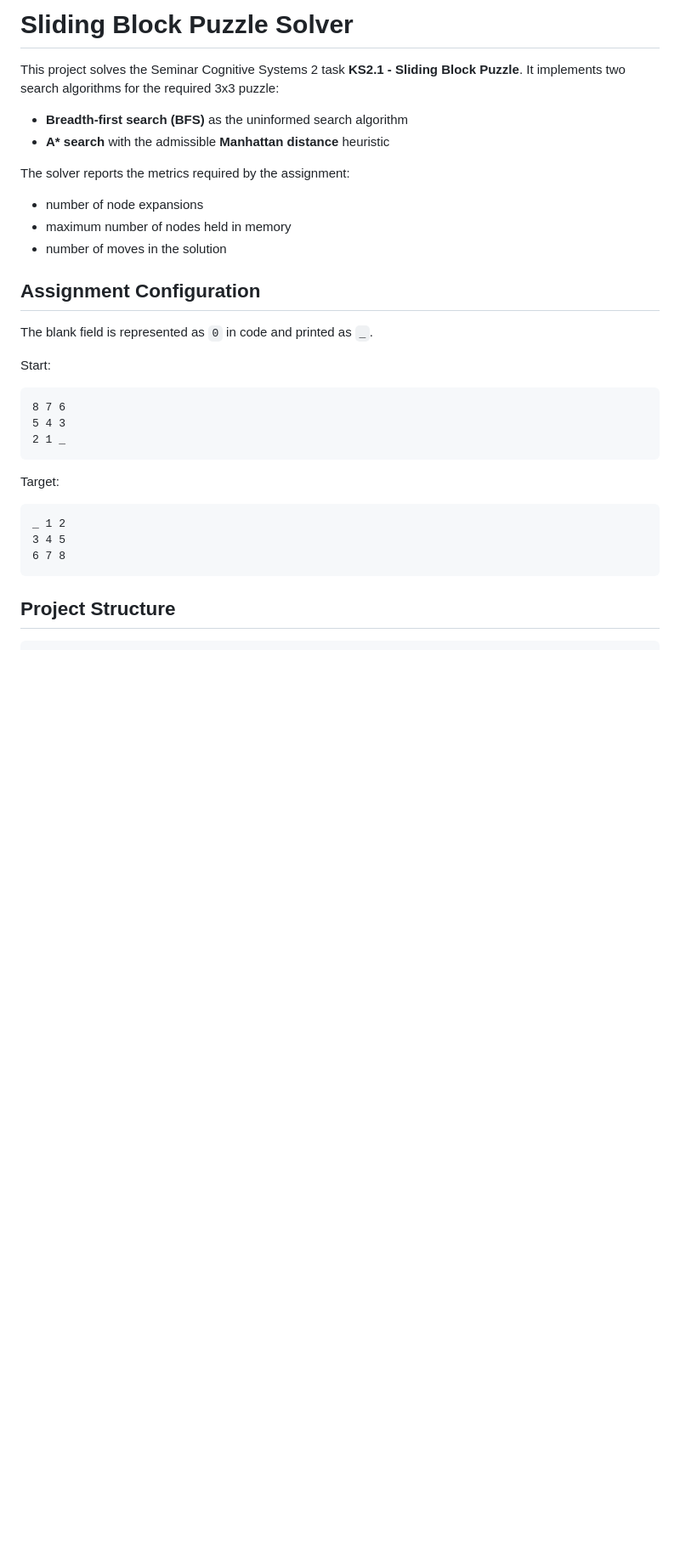
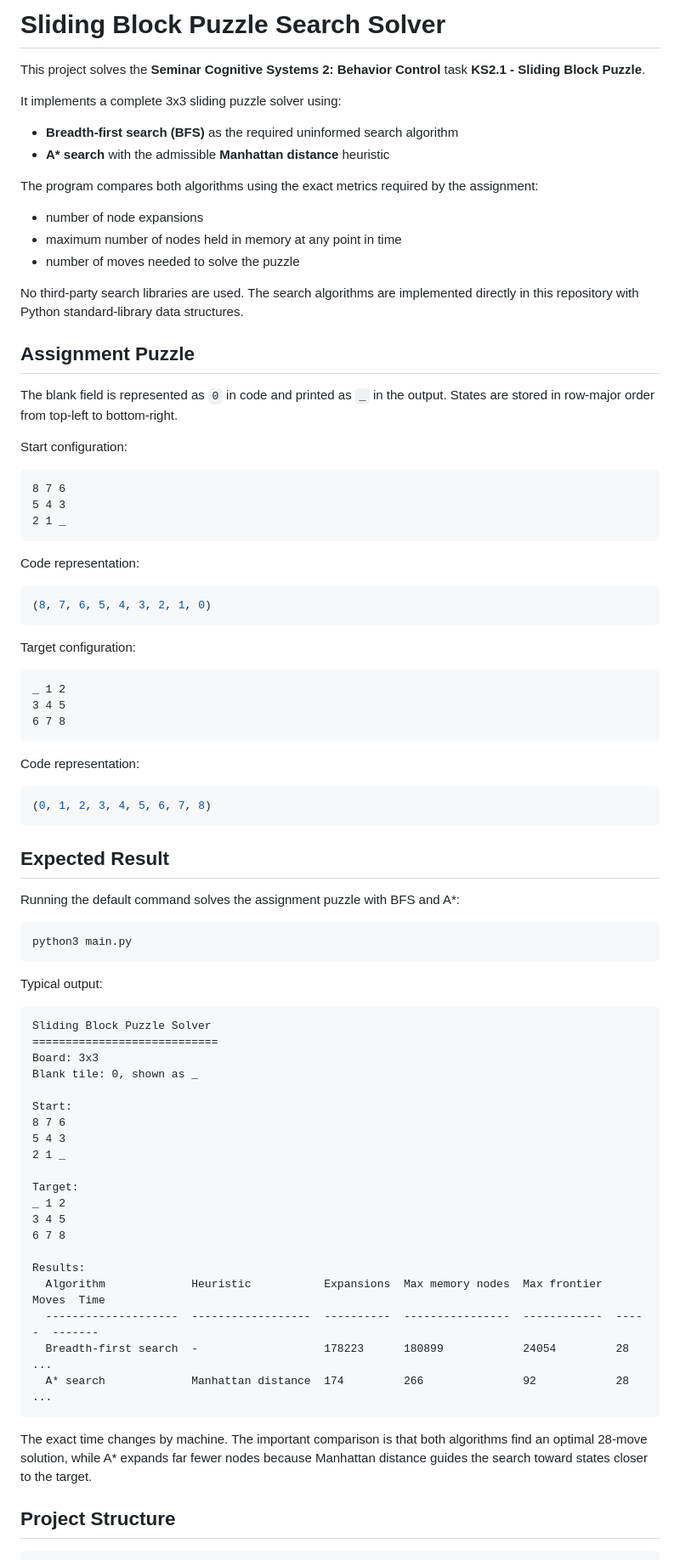
Before and after one commit to khaleel-git/Sliding-Block-Puzzle-Solver, a Markdown page: README.md, the part around one of its changes. Shown at 85% size. GitHub-like rendering; blank space fills up the shorter version.

````diff
--- a/README.md
+++ b/README.md
@@ -1,22 +1,29 @@
-# Sliding Block Puzzle Solver
+# Sliding Block Puzzle Search Solver
 
-This project solves the Seminar Cognitive Systems 2 task **KS2.1 - Sliding Block Puzzle**.
-It implements two search algorithms for the required 3x3 puzzle:
+This project solves the **Seminar Cognitive Systems 2: Behavior Control**
+task **KS2.1 - Sliding Block Puzzle**.
 
-- **Breadth-first search (BFS)** as the uninformed search algorithm
+It implements a complete 3x3 sliding puzzle solver using:
+
+- **Breadth-first search (BFS)** as the required uninformed search algorithm
 - **A\* search** with the admissible **Manhattan distance** heuristic
 
-The solver reports the metrics required by the assignment:
+The program compares both algorithms using the exact metrics required by the
+assignment:
 
 - number of node expansions
-- maximum number of nodes held in memory
-- number of moves in the solution
+- maximum number of nodes held in memory at any point in time
+- number of moves needed to solve the puzzle
 
-## Assignment Configuration
+No third-party search libraries are used. The search algorithms are implemented
+directly in this repository with Python standard-library data structures.
 
-The blank field is represented as `0` in code and printed as `_`.
+## Assignment Puzzle
 
-Start:
+The blank field is represented as `0` in code and printed as `_` in the output.
+States are stored in row-major order from top-left to bottom-right.
+
+Start configuration:
 
 ```text
 8 7 6
@@ -24,7 +31,13 @@ Start:
 2 1 _
 ```
 
-Target:
+Code representation:
+
+```python
+(8, 7, 6, 5, 4, 3, 2, 1, 0)
+```
+
+Target configuration:
 
 ```text
 _ 1 2
@@ -32,6 +45,49 @@ _ 1 2
 6 7 8
 ```
 
+Code representation:
+
+```python
+(0, 1, 2, 3, 4, 5, 6, 7, 8)
+```
+
+## Expected Result
+
+Running the default command solves the assignment puzzle with BFS and A*:
+
+```bash
+python3 main.py
+```
+
+Typical output:
+
+```text
+Sliding Block Puzzle Solver
+============================
+Board: 3x3
+Blank tile: 0, shown as _
+
+Start:
+8 7 6
+5 4 3
+2 1 _
+
+Target:
+_ 1 2
+3 4 5
+6 7 8
+
+Results:
+  Algorithm             Heuristic           Expansions  Max memory nodes  Max frontier  Moves  Time
+  --------------------  ------------------  ----------  ----------------  ------------  -----  -------
+  Breadth-first search  -                   178223      180899            24054         28     ...
+  A* search             Manhattan distance  174         266               92            28     ...
+```
+
+The exact time changes by machine. The important comparison is that both
+algorithms find an optimal 28-move solution, while A* expands far fewer nodes
+because Manhattan distance guides the search toward states closer to the target.
+
 ## Project Structure
 
 ```text
````
Also changed, not shown: other parts of README.md (+227 -201 lines).
